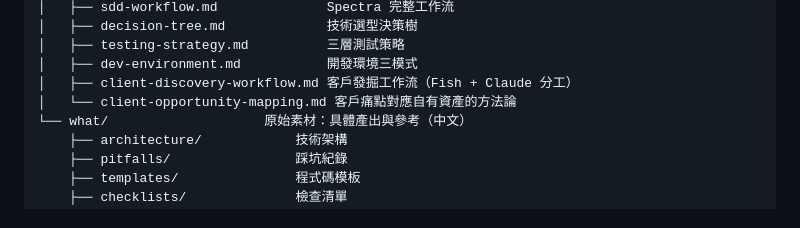
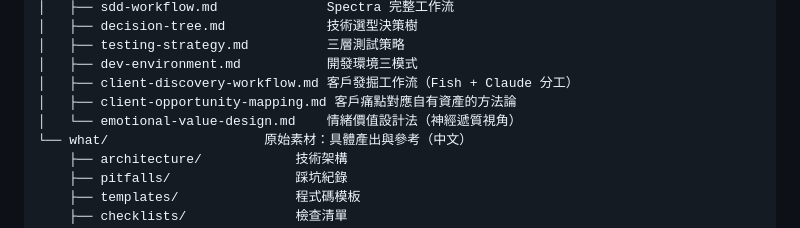
Before and after one commit to fishtvlvoe/prd-saas-dev, a Markdown page: README.md, the part around the change. GitHub-like rendering.

```diff
--- a/README.md
+++ b/README.md
@@ -72,7 +72,8 @@ prd-saas-dev/
 │   ├── testing-strategy.md          三層測試策略
 │   ├── dev-environment.md           開發環境三模式
 │   ├── client-discovery-workflow.md 客戶發掘工作流（Fish + Claude 分工）
-│   └── client-opportunity-mapping.md 客戶痛點對應自有資產的方法論
+│   ├── client-opportunity-mapping.md 客戶痛點對應自有資產的方法論
+│   └── emotional-value-design.md    情緒價值設計法（神經遞質視角）
 └── what/                    原始素材：具體產出與參考（中文）
     ├── architecture/            技術架構
     ├── pitfalls/                踩坑紀錄
```
Also changed, not shown: how/emotional-value-design.md (added, +127 -0 lines), what/cases/jiaying-english.md (+177 -124 lines).
